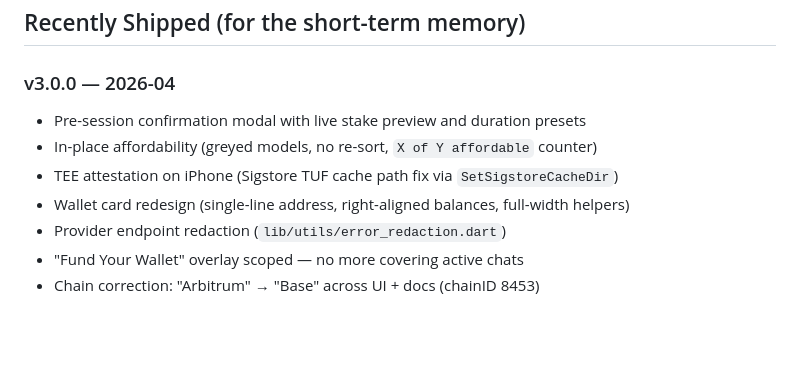
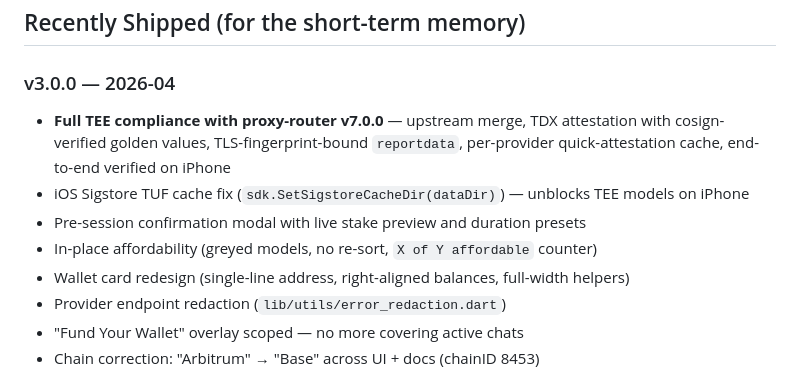
Before and after one commit to absgrafx/nodeneo, a Markdown page: .ai-docs/feature_backlog.md, the part around the change. Drawn GitHub-style; blank space fills up the shorter version.

```diff
--- a/.ai-docs/feature_backlog.md
+++ b/.ai-docs/feature_backlog.md
@@ -262,9 +262,10 @@ Manual regression testing across macOS, iOS (iPhone + iPad), and eventually Andr
 ## Recently Shipped (for the short-term memory)
 
 ### v3.0.0 — 2026-04
+- **Full TEE compliance with proxy-router v7.0.0** — upstream merge, TDX attestation with cosign-verified golden values, TLS-fingerprint-bound `reportdata`, per-provider quick-attestation cache, end-to-end verified on iPhone
+- iOS Sigstore TUF cache fix (`sdk.SetSigstoreCacheDir(dataDir)`) — unblocks TEE models on iPhone
 - Pre-session confirmation modal with live stake preview and duration presets
 - In-place affordability (greyed models, no re-sort, `X of Y affordable` counter)
-- TEE attestation on iPhone (Sigstore TUF cache path fix via `SetSigstoreCacheDir`)
 - Wallet card redesign (single-line address, right-aligned balances, full-width helpers)
 - Provider endpoint redaction (`lib/utils/error_redaction.dart`)
 - "Fund Your Wallet" overlay scoped — no more covering active chats
```
Also changed, not shown: RELEASE_NOTES.md (+10 -9 lines).
